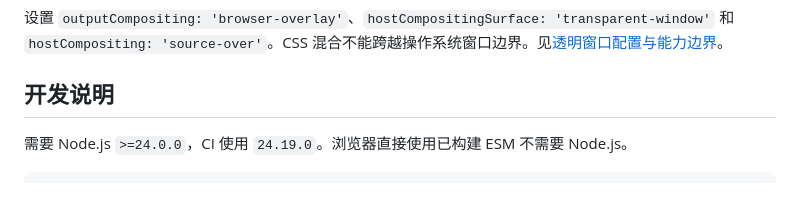
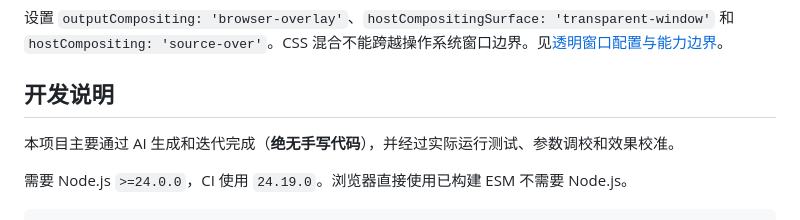
Before and after one commit to CialloKing/ba-click-fx, a Markdown page: README.md, the part around the change. GitHub-like rendering; blank space fills up the shorter version.

````diff
--- a/README.md
+++ b/README.md
@@ -296,6 +296,8 @@ fx.destroy();
 
 ## 开发说明
 
+本项目主要通过 AI 生成和迭代完成（**绝无手写代码**），并经过实际运行测试、参数调校和效果校准。
+
 需要 Node.js `>=24.0.0`，CI 使用 `24.19.0`。浏览器直接使用已构建 ESM 不需要 Node.js。
 
 ```bash
````
Also changed, not shown: README.en.md (+2 -0 lines).
